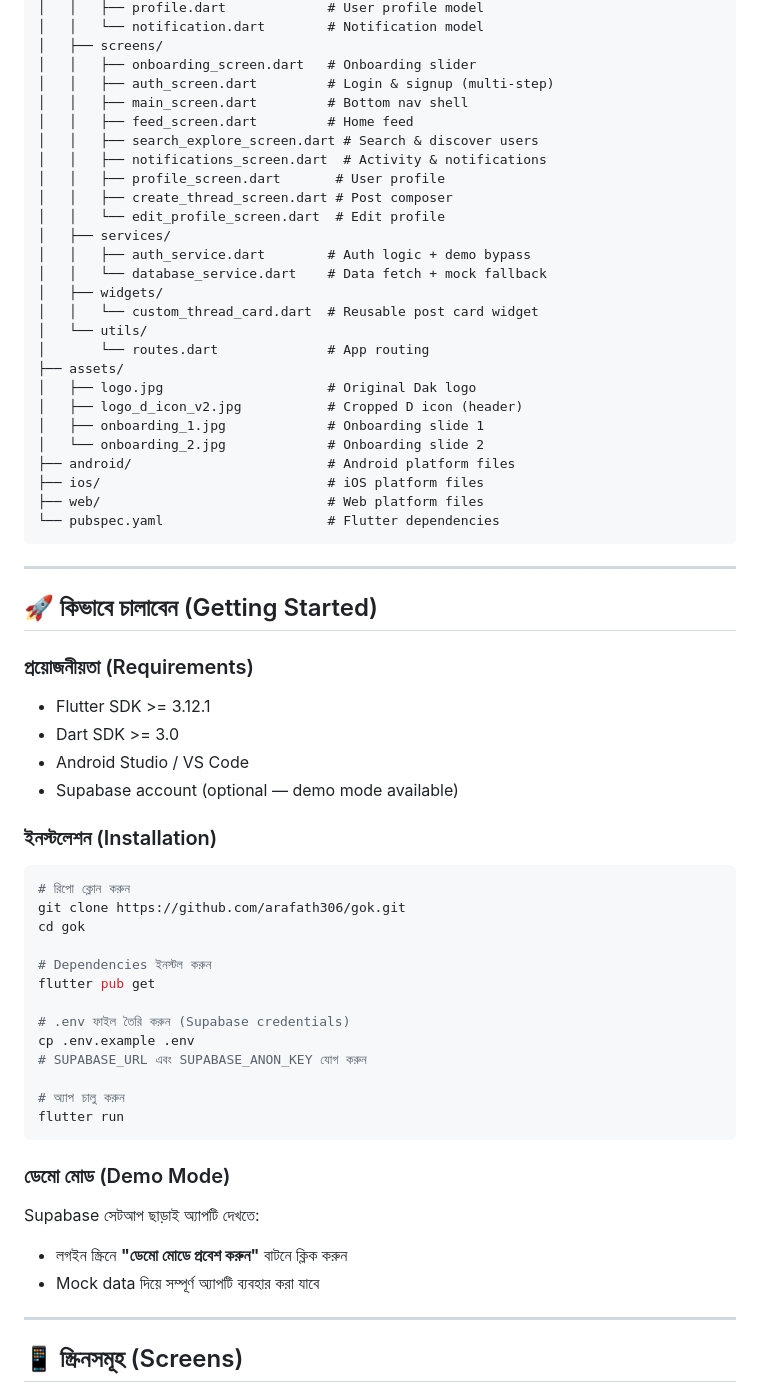
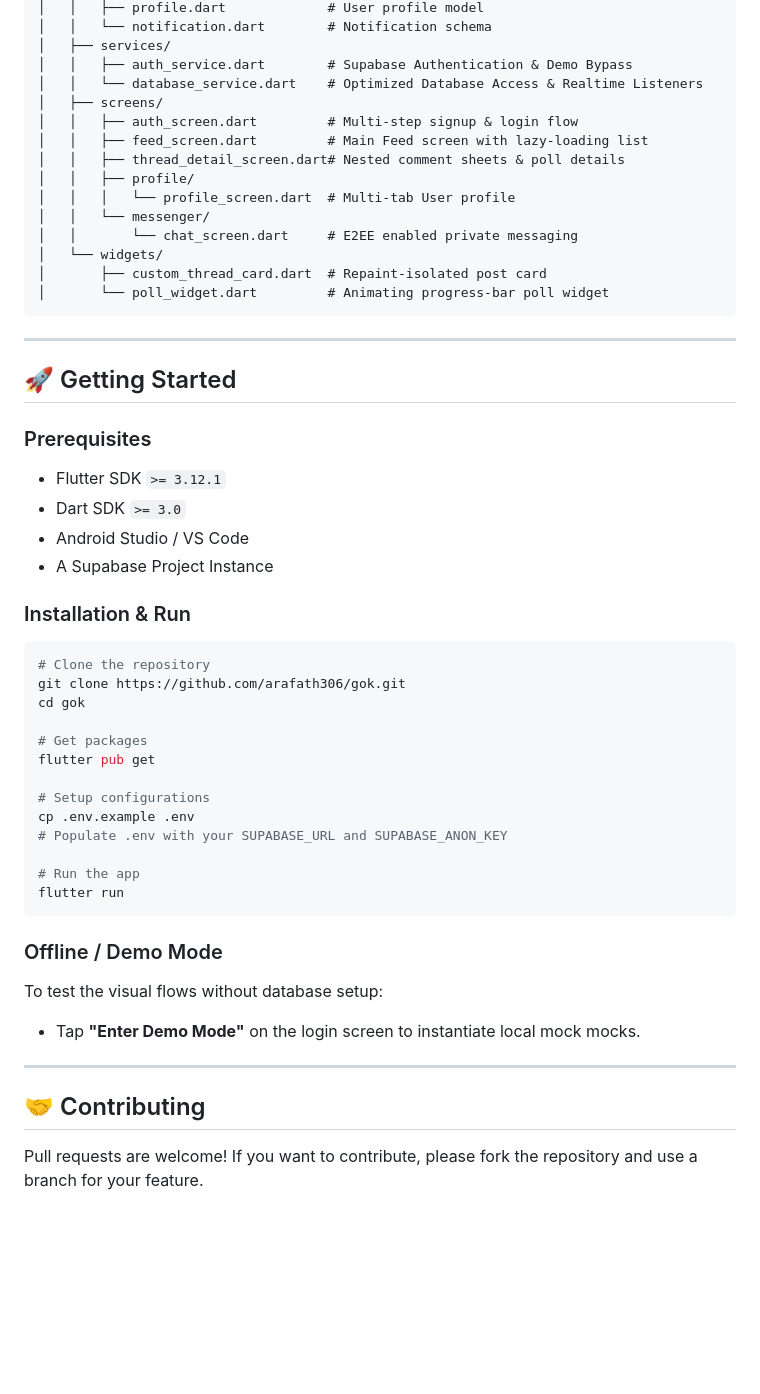
Before and after one commit to arafath306/gok, a Markdown page: README.md, the part around one of its changes. Rendered like a GitHub page; blank space fills up the shorter version.

````diff
--- a/README.md
+++ b/README.md
@@ -62,67 +69,55 @@ Dak/
 │   │   ├── profile.dart             # User profile model
-│   │   └── notification.dart        # Notification model
+│   │   └── notification.dart        # Notification schema
+│   ├── services/
+│   │   ├── auth_service.dart        # Supabase Authentication & Demo Bypass
+│   │   └── database_service.dart    # Optimized Database Access & Realtime Listeners
 │   ├── screens/
-│   │   ├── onboarding_screen.dart   # Onboarding slider
-│   │   ├── auth_screen.dart         # Login & signup (multi-step)
-│   │   ├── main_screen.dart         # Bottom nav shell
-│   │   ├── feed_screen.dart         # Home feed
-│   │   ├── search_explore_screen.dart # Search & discover users
-│   │   ├── notifications_screen.dart  # Activity & notifications
-│   │   ├── profile_screen.dart       # User profile
-│   │   ├── create_thread_screen.dart # Post composer
-│   │   └── edit_profile_screen.dart  # Edit profile
-│   ├── services/
-│   │   ├── auth_service.dart        # Auth logic + demo bypass
-│   │   └── database_service.dart    # Data fetch + mock fallback
-│   ├── widgets/
-│   │   └── custom_thread_card.dart  # Reusable post card widget
-│   └── utils/
-│       └── routes.dart              # App routing
-├── assets/
-│   ├── logo.jpg                     # Original Dak logo
-│   ├── logo_d_icon_v2.jpg           # Cropped D icon (header)
-│   ├── onboarding_1.jpg             # Onboarding slide 1
-│   └── onboarding_2.jpg             # Onboarding slide 2
-├── android/                         # Android platform files
-├── ios/                             # iOS platform files
-├── web/                             # Web platform files
-└── pubspec.yaml                     # Flutter dependencies
+│   │   ├── auth_screen.dart         # Multi-step signup & login flow
+│   │   ├── feed_screen.dart         # Main Feed screen with lazy-loading list
+│   │   ├── thread_detail_screen.dart# Nested comment sheets & poll details
+│   │   ├── profile/
+│   │   │   └── profile_screen.dart  # Multi-tab User profile
+│   │   └── messenger/
+│   │       └── chat_screen.dart     # E2EE enabled private messaging
+│   └── widgets/
+│       ├── custom_thread_card.dart  # Repaint-isolated post card
+│       └── poll_widget.dart         # Animating progress-bar poll widget
 ```
 
 ---
 
-## 🚀 কিভাবে চালাবেন (Getting Started)
+## 🚀 Getting Started
 
-### প্রয়োজনীয়তা (Requirements)
-- Flutter SDK >= 3.12.1
-- Dart SDK >= 3.0
+### Prerequisites
+- Flutter SDK `>= 3.12.1`
+- Dart SDK `>= 3.0`
 - Android Studio / VS Code
-- Supabase account (optional — demo mode available)
+- A Supabase Project Instance
 
-### ইনস্টলেশন (Installation)
+### Installation & Run
 
 ```bash
-# রিপো ক্লোন করুন
+# Clone the repository
 git clone https://github.com/arafath306/gok.git
 cd gok
 
-# Dependencies ইনস্টল করুন
+# Get packages
 flutter pub get
 
-# .env ফাইল তৈরি করুন (Supabase credentials)
+# Setup configurations
 cp .env.example .env
-# SUPABASE_URL এবং SUPABASE_ANON_KEY যোগ করুন
+# Populate .env with your SUPABASE_URL and SUPABASE_ANON_KEY
 
-# অ্যাপ চালু করুন
+# Run the app
 flutter run
 ```
 
-### ডেমো মোড (Demo Mode)
-Supabase সেটআপ ছাড়াই অ্যাপটি দেখতে:
-- লগইন স্ক্রিনে **"ডেমো মোডে প্রবেশ করুন"** বাটনে ক্লিক করুন
-- Mock data দিয়ে সম্পূর্ণ অ্যাপটি ব্যবহার করা যাবে
+### Offline / Demo Mode
+To test the visual flows without database setup:
+- Tap **"Enter Demo Mode"** on the login screen to instantiate local mock mocks.
 
 ---
 
-## 📱 স্ক্রিনসমূহ (Screens)
+## 🤝 Contributing
+Pull requests are welcome! If you want to contribute, please fork the repository and use a branch for your feature.
 
````
Also changed, not shown: other parts of README.md (+47 -85 lines).
